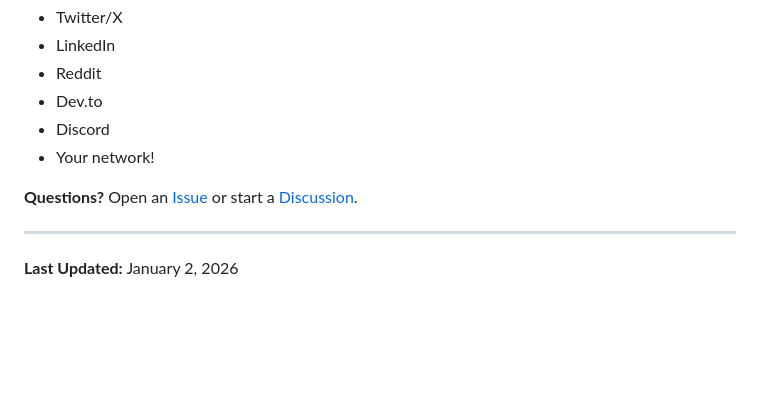
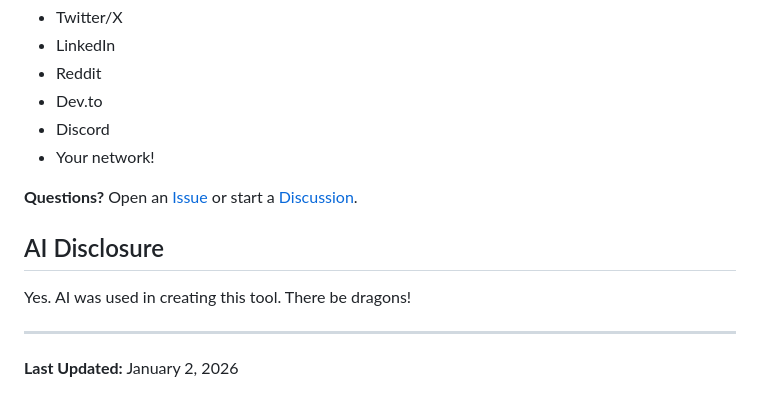
Before and after one commit to mgifford/show-suggester, a Markdown page: README.md, the part around the change. Rendered like a GitHub page; blank space fills up the shorter version.

```diff
--- a/README.md
+++ b/README.md
@@ -507,6 +507,11 @@ Help us find collaborators! Use the copy in [SOCIAL_MEDIA.md](SOCIAL_MEDIA.md) t
 
 **Questions?** Open an [Issue](../../issues) or start a [Discussion](../../discussions).
 
+## AI Disclosure
+
+Yes. AI was used in creating this tool. There be dragons!
+
+
 ---
 
 **Last Updated:** January 2, 2026
```
